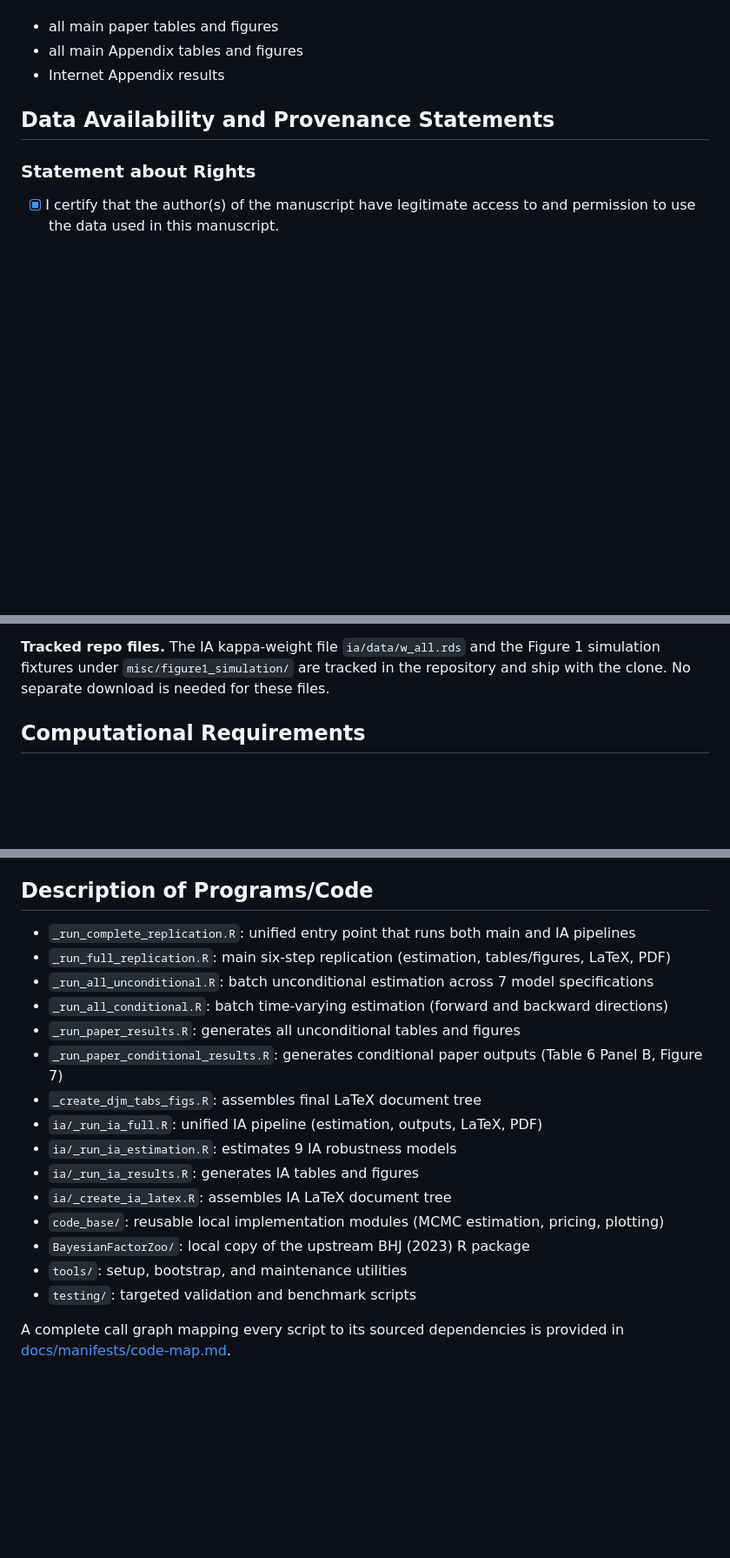
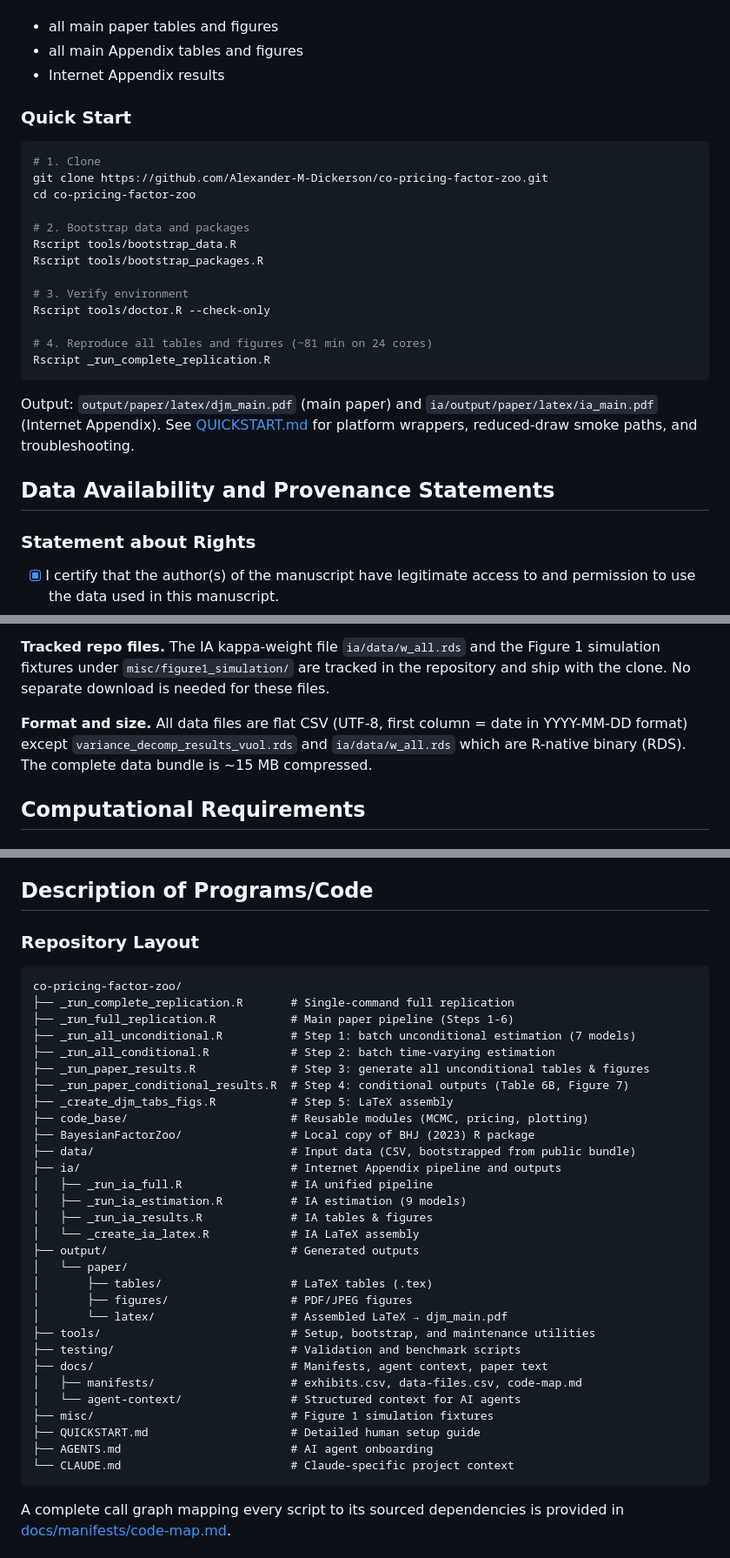
Before and after one commit to Alexander-M-Dickerson/co-pricing-factor-zoo, a Markdown page: README.md, 3 parts joined by grey strips. Shown at 87% size. Drawn GitHub-style; blank space fills up the shorter version.

Commit message:
Add Quick Start block, repository layout tree, and data format note to README
Co-Authored-By: Claude Opus 4.6 (1M context) <noreply@anthropic.com>

````diff
--- a/README.md
+++ b/README.md
@@ -35,6 +35,29 @@ Current coverage:
 - all main paper tables and figures
 - all main Appendix tables and figures
 - Internet Appendix results
+
+### Quick Start
+
+```bash
+# 1. Clone
+git clone https://github.com/Alexander-M-Dickerson/co-pricing-factor-zoo.git
+cd co-pricing-factor-zoo
+
+# 2. Bootstrap data and packages
+Rscript tools/bootstrap_data.R
+Rscript tools/bootstrap_packages.R
+
+# 3. Verify environment
+Rscript tools/doctor.R --check-only
+
+# 4. Reproduce all tables and figures (~81 min on 24 cores)
+Rscript _run_complete_replication.R
+```
+
+Output: `output/paper/latex/djm_main.pdf` (main paper) and
+`ia/output/paper/latex/ia_main.pdf` (Internet Appendix).
+See [QUICKSTART.md](QUICKSTART.md) for platform wrappers, reduced-draw
+smoke paths, and troubleshooting.
 
 ## Data Availability and Provenance Statements
 
@@ -88,6 +111,11 @@ inventory of every file, its purpose, and its source is provided in
 Figure 1 simulation fixtures under `misc/figure1_simulation/` are tracked in
 the repository and ship with the clone. No separate download is needed for
 these files.
+
+**Format and size.** All data files are flat CSV (UTF-8, first column = date
+in YYYY-MM-DD format) except `variance_decomp_results_vuol.rds` and
+`ia/data/w_all.rds` which are R-native binary (RDS). The complete data bundle
+is ~15 MB compressed.
 
 ## Computational Requirements
 
@@ -179,21 +207,40 @@ files) is under 1 GB.
 
 ## Description of Programs/Code
 
-- `_run_complete_replication.R`: unified entry point that runs both main and IA pipelines
-- `_run_full_replication.R`: main six-step replication (estimation, tables/figures, LaTeX, PDF)
-- `_run_all_unconditional.R`: batch unconditional estimation across 7 model specifications
-- `_run_all_conditional.R`: batch time-varying estimation (forward and backward directions)
-- `_run_paper_results.R`: generates all unconditional tables and figures
-- `_run_paper_conditional_results.R`: generates conditional paper outputs (Table 6 Panel B, Figure 7)
-- `_create_djm_tabs_figs.R`: assembles final LaTeX document tree
-- `ia/_run_ia_full.R`: unified IA pipeline (estimation, outputs, LaTeX, PDF)
-- `ia/_run_ia_estimation.R`: estimates 9 IA robustness models
-- `ia/_run_ia_results.R`: generates IA tables and figures
-- `ia/_create_ia_latex.R`: assembles IA LaTeX document tree
-- `code_base/`: reusable local implementation modules (MCMC estimation, pricing, plotting)
-- `BayesianFactorZoo/`: local copy of the upstream BHJ (2023) R package
-- `tools/`: setup, bootstrap, and maintenance utilities
-- `testing/`: targeted validation and benchmark scripts
+### Repository Layout
+
+```
+co-pricing-factor-zoo/
+├── _run_complete_replication.R       # Single-command full replication
+├── _run_full_replication.R           # Main paper pipeline (Steps 1-6)
+├── _run_all_unconditional.R          # Step 1: batch unconditional estimation (7 models)
+├── _run_all_conditional.R            # Step 2: batch time-varying estimation
+├── _run_paper_results.R              # Step 3: generate all unconditional tables & figures
+├── _run_paper_conditional_results.R  # Step 4: conditional outputs (Table 6B, Figure 7)
+├── _create_djm_tabs_figs.R           # Step 5: LaTeX assembly
+├── code_base/                        # Reusable modules (MCMC, pricing, plotting)
+├── BayesianFactorZoo/                # Local copy of BHJ (2023) R package
+├── data/                             # Input data (CSV, bootstrapped from public bundle)
+├── ia/                               # Internet Appendix pipeline and outputs
+│   ├── _run_ia_full.R                # IA unified pipeline
+│   ├── _run_ia_estimation.R          # IA estimation (9 models)
+│   ├── _run_ia_results.R             # IA tables & figures
+│   └── _create_ia_latex.R            # IA LaTeX assembly
+├── output/                           # Generated outputs
+│   └── paper/
+│       ├── tables/                   # LaTeX tables (.tex)
+│       ├── figures/                  # PDF/JPEG figures
+│       └── latex/                    # Assembled LaTeX → djm_main.pdf
+├── tools/                            # Setup, bootstrap, and maintenance utilities
+├── testing/                          # Validation and benchmark scripts
+├── docs/                             # Manifests, agent context, paper text
+│   ├── manifests/                    # exhibits.csv, data-files.csv, code-map.md
+│   └── agent-context/                # Structured context for AI agents
+├── misc/                             # Figure 1 simulation fixtures
+├── QUICKSTART.md                     # Detailed human setup guide
+├── AGENTS.md                         # AI agent onboarding
+└── CLAUDE.md                         # Claude-specific project context
+```
 
 A complete call graph mapping every script to its sourced dependencies is
 provided in [docs/manifests/code-map.md](docs/manifests/code-map.md).
````
